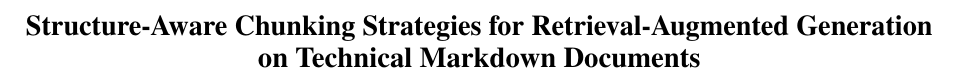
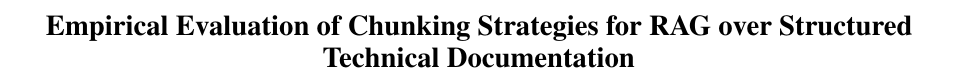
Before and after one commit to minhdb19-dev/report-nlp-final-project, a LaTeX paper (main.tex): part of page 1 of 11, cut at the place of the change. Compiled offline with pdfLaTeX.

Commit message:
Update title for empirical evaluation of chunking strategies

```diff
--- a/main.tex
+++ b/main.tex
@@ -26,7 +26,7 @@
 \newcommand{\memberone}[1]{\textcolor{blue}{[\textbf{Member 1}: #1]}}
 \newcommand{\membertwo}[1]{\textcolor{teal}{[\textbf{Member 2}: #1]}}
 
-\title{Structure-Aware Chunking Strategies for Retrieval-Augmented Generation\\on Technical Markdown Documents}
+\title{Empirical Evaluation of Chunking Strategies for RAG over Structured Technical Documentation}
 
 \author{
   Co-Author One\thanks{~~Equal contribution.} \\
```
